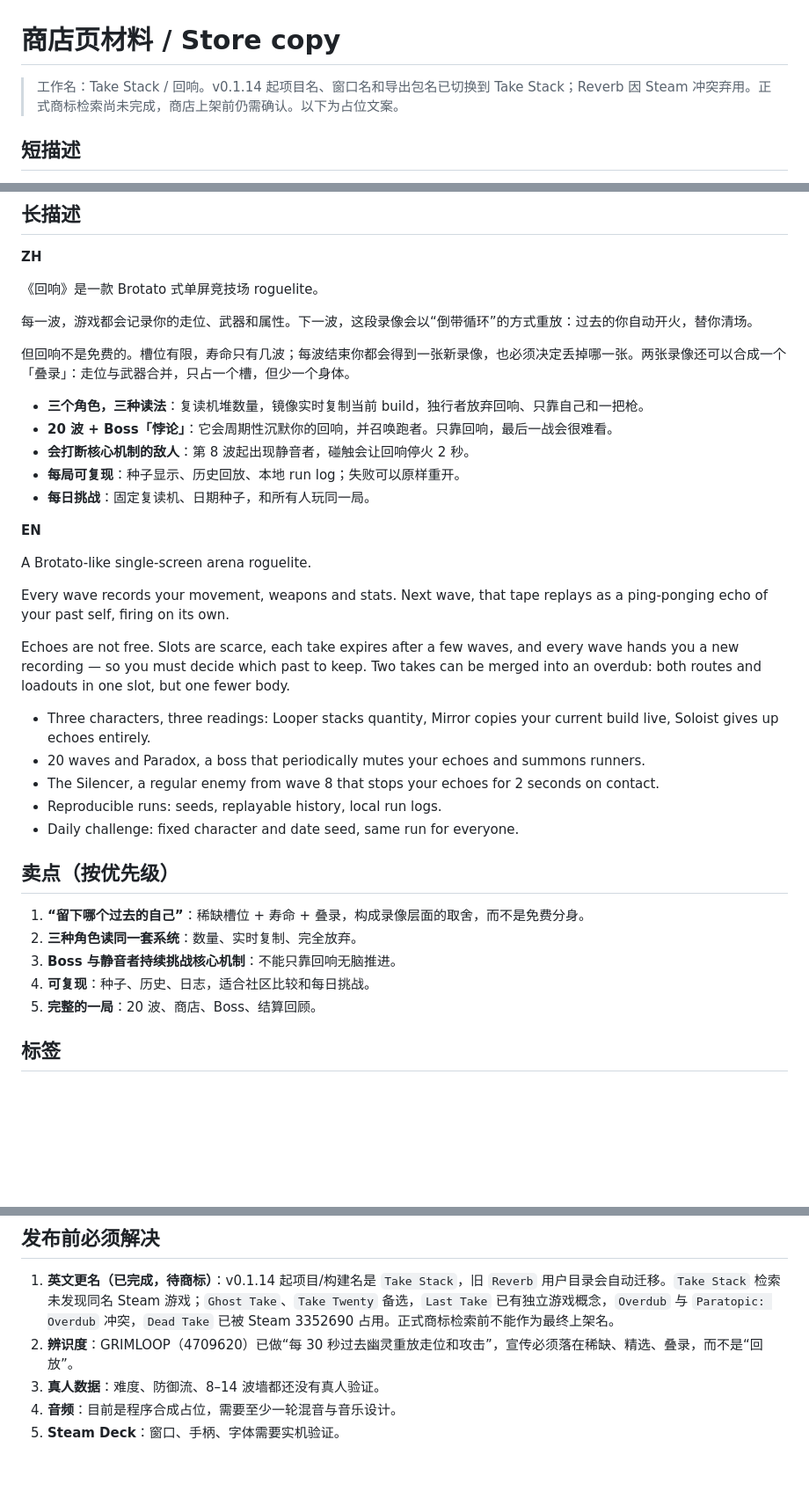
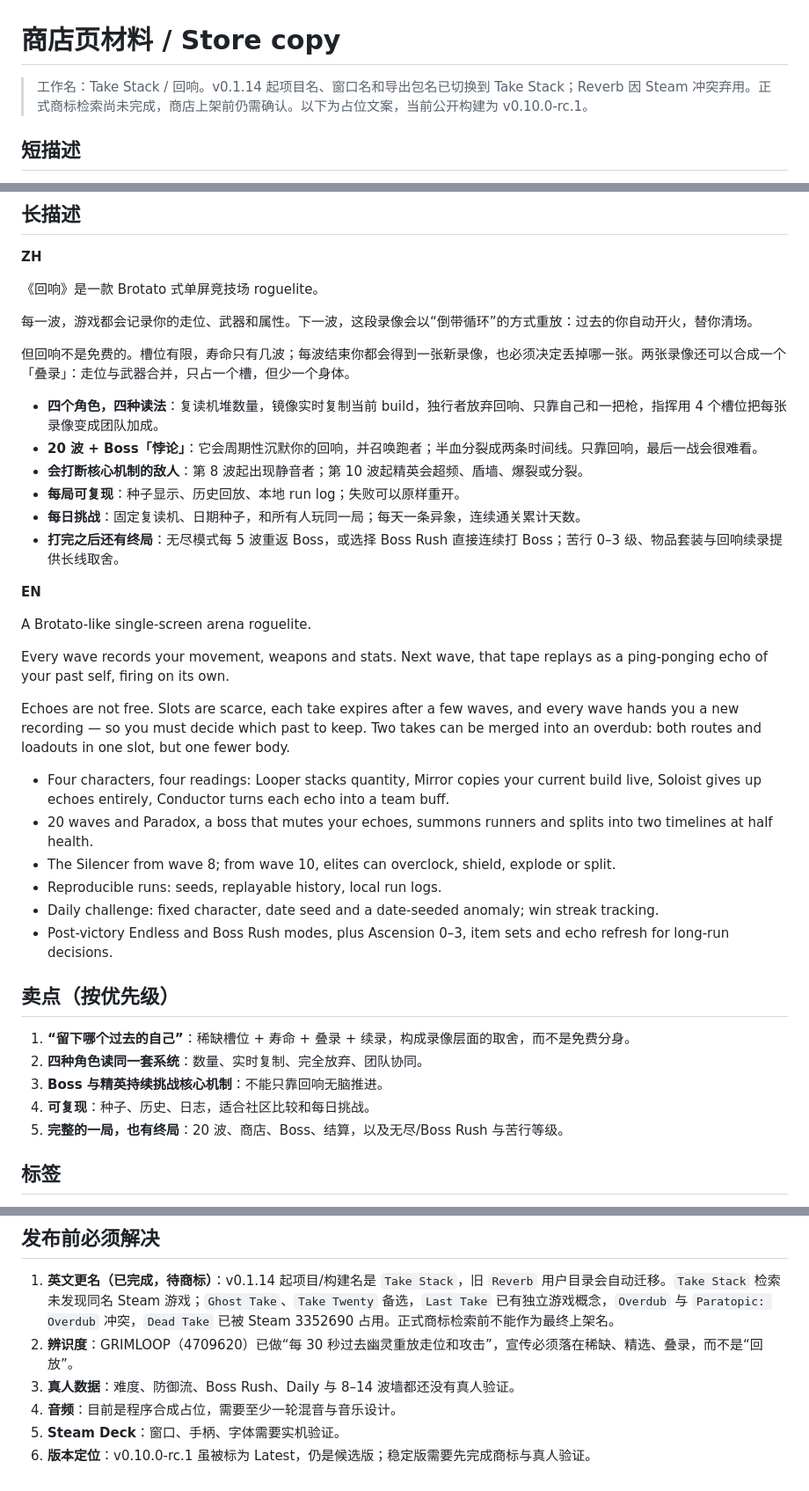
Before and after one commit to BrickerP/reverb, a Markdown page: STORE.md, 3 parts joined by grey strips. Shown at 88% size. GitHub-like rendering; blank space fills up the shorter version.

Commit message:
Refresh store copy for the RC release

```diff
--- a/STORE.md
+++ b/STORE.md
@@ -1,6 +1,6 @@
 # 商店页材料 / Store copy
 
-> 工作名：Take Stack / 回响。v0.1.14 起项目名、窗口名和导出包名已切换到 Take Stack；Reverb 因 Steam 冲突弃用。正式商标检索尚未完成，商店上架前仍需确认。以下为占位文案。
+> 工作名：Take Stack / 回响。v0.1.14 起项目名、窗口名和导出包名已切换到 Take Stack；Reverb 因 Steam 冲突弃用。正式商标检索尚未完成，商店上架前仍需确认。以下为占位文案，当前公开构建为 v0.10.0-rc.1。
 
 ## 短描述
 
@@ -20,11 +20,12 @@ A Brotato-like arena roguelite. Every wave is recorded, and your past self fight
 
 但回响不是免费的。槽位有限，寿命只有几波；每波结束你都会得到一张新录像，也必须决定丢掉哪一张。两张录像还可以合成一个「叠录」：走位与武器合并，只占一个槽，但少一个身体。
 
-- **三个角色，三种读法**：复读机堆数量，镜像实时复制当前 build，独行者放弃回响、只靠自己和一把枪。
-- **20 波 + Boss「悖论」**：它会周期性沉默你的回响，并召唤跑者。只靠回响，最后一战会很难看。
-- **会打断核心机制的敌人**：第 8 波起出现静音者，碰触会让回响停火 2 秒。
+- **四个角色，四种读法**：复读机堆数量，镜像实时复制当前 build，独行者放弃回响、只靠自己和一把枪，指挥用 4 个槽位把每张录像变成团队加成。
+- **20 波 + Boss「悖论」**：它会周期性沉默你的回响，并召唤跑者；半血分裂成两条时间线。只靠回响，最后一战会很难看。
+- **会打断核心机制的敌人**：第 8 波起出现静音者；第 10 波起精英会超频、盾墙、爆裂或分裂。
 - **每局可复现**：种子显示、历史回放、本地 run log；失败可以原样重开。
-- **每日挑战**：固定复读机、日期种子，和所有人玩同一局。
+- **每日挑战**：固定复读机、日期种子，和所有人玩同一局；每天一条异象，连续通关累计天数。
+- **打完之后还有终局**：无尽模式每 5 波重返 Boss，或选择 Boss Rush 直接连续打 Boss；苦行 0–3 级、物品套装与回响续录提供长线取舍。
 
 **EN**
 
@@ -34,19 +35,20 @@ Every wave records your movement, weapons and stats. Next wave, that tape replay
 
 Echoes are not free. Slots are scarce, each take expires after a few waves, and every wave hands you a new recording — so you must decide which past to keep. Two takes can be merged into an overdub: both routes and loadouts in one slot, but one fewer body.
 
-- Three characters, three readings: Looper stacks quantity, Mirror copies your current build live, Soloist gives up echoes entirely.
-- 20 waves and Paradox, a boss that periodically mutes your echoes and summons runners.
-- The Silencer, a regular enemy from wave 8 that stops your echoes for 2 seconds on contact.
+- Four characters, four readings: Looper stacks quantity, Mirror copies your current build live, Soloist gives up echoes entirely, Conductor turns each echo into a team buff.
+- 20 waves and Paradox, a boss that mutes your echoes, summons runners and splits into two timelines at half health.
+- The Silencer from wave 8; from wave 10, elites can overclock, shield, explode or split.
 - Reproducible runs: seeds, replayable history, local run logs.
-- Daily challenge: fixed character and date seed, same run for everyone.
+- Daily challenge: fixed character, date seed and a date-seeded anomaly; win streak tracking.
+- Post-victory Endless and Boss Rush modes, plus Ascension 0–3, item sets and echo refresh for long-run decisions.
 
 ## 卖点（按优先级）
 
-1. **“留下哪个过去的自己”**：稀缺槽位 + 寿命 + 叠录，构成录像层面的取舍，而不是免费分身。
-2. **三种角色读同一套系统**：数量、实时复制、完全放弃。
-3. **Boss 与静音者持续挑战核心机制**：不能只靠回响无脑推进。
+1. **“留下哪个过去的自己”**：稀缺槽位 + 寿命 + 叠录 + 续录，构成录像层面的取舍，而不是免费分身。
+2. **四种角色读同一套系统**：数量、实时复制、完全放弃、团队协同。
+3. **Boss 与精英持续挑战核心机制**：不能只靠回响无脑推进。
 4. **可复现**：种子、历史、日志，适合社区比较和每日挑战。
-5. **完整的一局**：20 波、商店、Boss、结算回顾。
+5. **完整的一局，也有终局**：20 波、商店、Boss、结算，以及无尽/Boss Rush 与苦行等级。
 
 ## 标签
 
@@ -99,6 +101,7 @@ Action Roguelike · Bullet Heaven · Arena Shooter · Singleplayer · 2D · Neon
 
 1. **英文更名（已完成，待商标）**：v0.1.14 起项目/构建名是 `Take Stack`，旧 `Reverb` 用户目录会自动迁移。`Take Stack` 检索未发现同名 Steam 游戏；`Ghost Take`、`Take Twenty` 备选，`Last Take` 已有独立游戏概念，`Overdub` 与 `Paratopic: Overdub` 冲突，`Dead Take` 已被 Steam 3352690 占用。正式商标检索前不能作为最终上架名。
 2. **辨识度**：GRIMLOOP（4709620）已做“每 30 秒过去幽灵重放走位和攻击”，宣传必须落在稀缺、精选、叠录，而不是“回放”。
-3. **真人数据**：难度、防御流、8–14 波墙都还没有真人验证。
+3. **真人数据**：难度、防御流、Boss Rush、Daily 与 8–14 波墙都还没有真人验证。
 4. **音频**：目前是程序合成占位，需要至少一轮混音与音乐设计。
 5. **Steam Deck**：窗口、手柄、字体需要实机验证。
+6. **版本定位**：v0.10.0-rc.1 虽被标为 Latest，仍是候选版；稳定版需要先完成商标与真人验证。
```
Also changed, not shown: other parts of STORE.md (+3 -3 lines).
